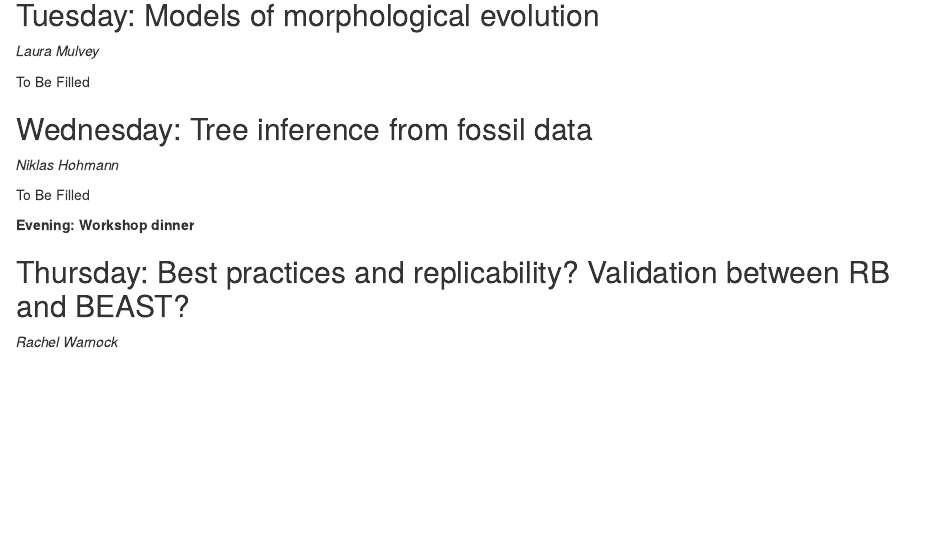
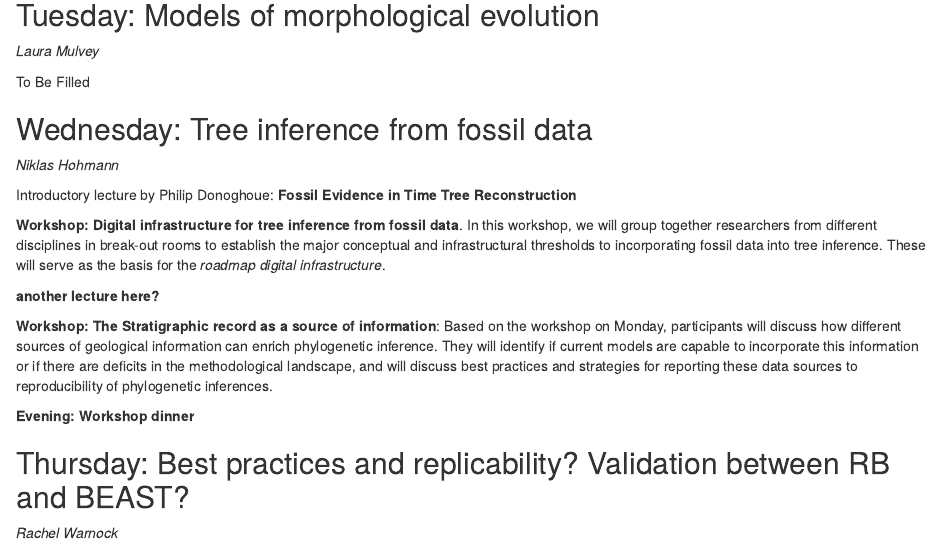
Before and after one commit to MindTheGap-ERC/Lorentz-Workshop, an R Markdown document (Application.Rmd): the page in a window 1100 px wide, from 2720 px down. Rendered offline with R 4.5, knitr and Pandoc, with nearby package versions; drawn as R Markdown's standard HTML page in place of the format the file asks for.

Commit message:
added ten. Wed program

```diff
--- a/Application.Rmd
+++ b/Application.Rmd
@@ -117,7 +117,13 @@ To Be Filled
 
 *Niklas Hohmann*
 
-To Be Filled
+Introductory lecture by Philip Donoghoue: **Fossil Evidence in Time Tree Reconstruction**
+
+**Workshop: Digital infrastructure for tree inference from fossil data**. In this workshop, we will group together researchers from different disciplines in break-out rooms to establish the major conceptual and infrastructural thresholds to incorporating fossil data into tree inference. These will serve as the basis for the *roadmap digital infrastructure*.
+
+**another lecture here?**
+
+**Workshop: The Stratigraphic record as a source of information**: Based on the workshop on Monday, participants will discuss how different sources of geological information can enrich phylogenetic inference. They will identify if current models are capable to incorporate this information or if there are deficits in the methodological landscape, and will discuss best practices and strategies for reporting these data sources to reproducibility of phylogenetic inferences.
 
 **Evening: Workshop dinner**
 
```
